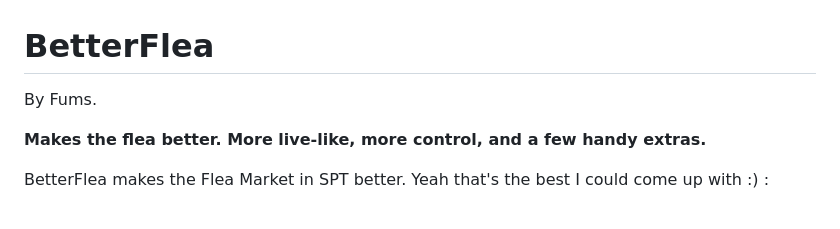
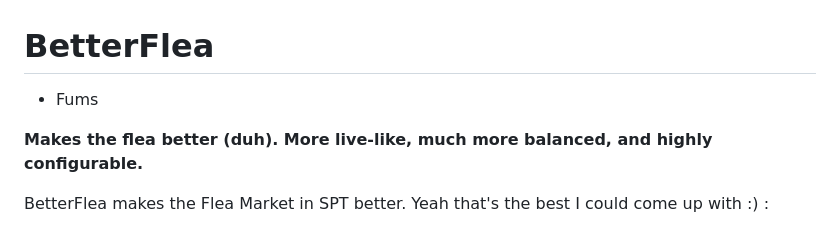
Before and after one commit to MrFums/BetterFlea, a Markdown page: README.md, the part around the change. GitHub-like rendering.

```diff
--- a/README.md
+++ b/README.md
@@ -1,7 +1,7 @@
 # BetterFlea
-By Fums.
+- Fums
 
-**Makes the flea better. More live-like, more control, and a few handy extras.**
+**Makes the flea better (duh). More live-like, much more balanced, and highly configurable.**
 
 BetterFlea makes the Flea Market in SPT better. Yeah that's the best I could come up with :) :
 
```
